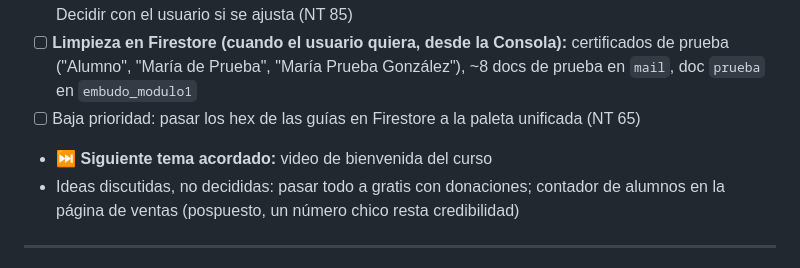
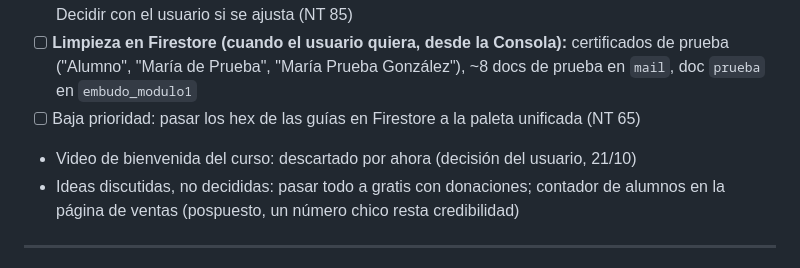
Before and after one commit to srgabarca-del/academia-ia-generaciones, a Markdown page: CLAUDE.md, the part around the change. GitHub-like rendering.

Commit message:
docs: quitar video de bienvenida de los pendientes
Co-Authored-By: Claude Opus 5.5 <noreply@anthropic.com>

```diff
--- a/CLAUDE.md
+++ b/CLAUDE.md
@@ -192,7 +192,7 @@ Shorts conectados: 3 señales de una estafa `02iAbCZ7Fcw` (etiqueta "🎙️ Voz
 - [ ] **Aviso de Privacidad 5.2** menciona "progreso dentro del curso"; el sitio solo guarda señales binarias. Decidir con el usuario si se ajusta (NT 85)
 - [ ] **Limpieza en Firestore (cuando el usuario quiera, desde la Consola):** certificados de prueba ("Alumno", "María de Prueba", "María Prueba González"), ~8 docs de prueba en `mail`, doc `prueba` en `embudo_modulo1`
 - [ ] Baja prioridad: pasar los hex de las guías en Firestore a la paleta unificada (NT 65)
-- ⏭️ **Siguiente tema acordado:** video de bienvenida del curso
+- Video de bienvenida del curso: descartado por ahora (decisión del usuario, 21/10)
 - Ideas discutidas, no decididas: pasar todo a gratis con donaciones; contador de alumnos en la página de ventas (pospuesto, un número chico resta credibilidad)
 
 ---
```
